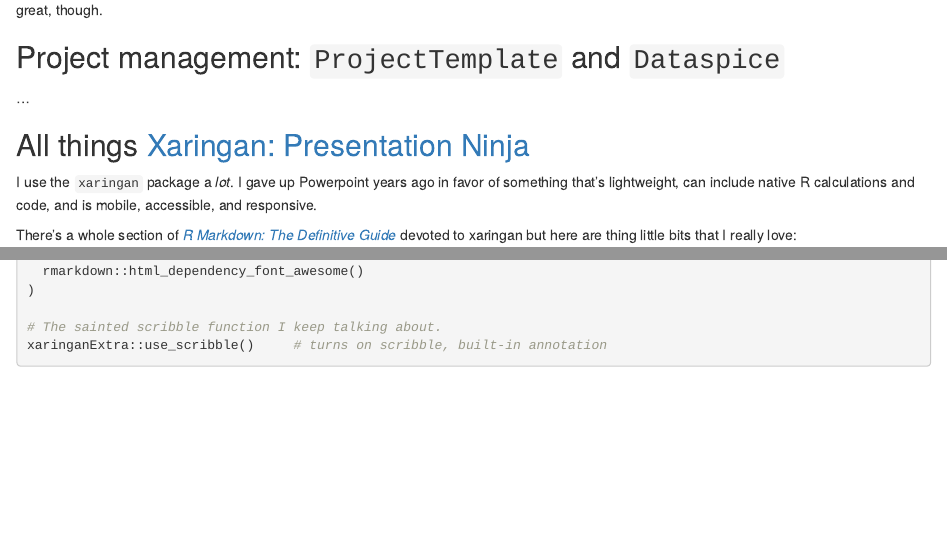
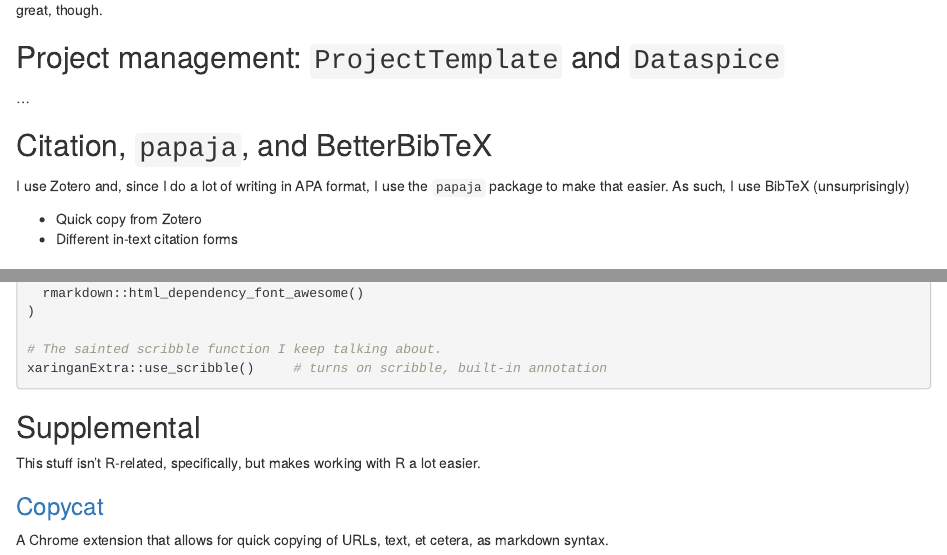
Before and after one commit to ryanstraight/academic, an R Markdown document (content/post/2021-03-25-how-to-r/index.en.Rmarkdown): the page in a window 1100 px wide, from 1640 px down, and a second part further down, joined at a grey line. Rendered offline with R 4.5, knitr and Pandoc, with nearby package versions; some code elsewhere in the file could not run offline.

Commit message:
Adding copycat and citation

````diff
--- a/content/post/2021-03-25-how-to-r/index.en.Rmarkdown
+++ b/content/post/2021-03-25-how-to-r/index.en.Rmarkdown
@@ -127,6 +127,13 @@
 
 ...
 
+## Citation, `papaja`, and BetterBibTeX
+
+I use Zotero and, since I do a lot of writing in APA format, I use the `papaja` package to make that easier. As such, I use BibTeX (unsurprisingly)
+
++ Quick copy from Zotero
++ Different in-text citation forms
+
 ## All things [Xaringan: Presentation Ninja](https://github.com/yihui/xaringan)
 
 I use the `xaringan` package a _lot_. I gave up Powerpoint years ago in favor of something that's lightweight, can include native R calculations and code, and is mobile, accessible, and responsive.
@@ -230,3 +237,12 @@
 # The sainted scribble function I keep talking about.
 xaringanExtra::use_scribble()     # turns on scribble, built-in annotation
 ```
+
+
+## Supplemental
+
+This stuff isn't R-related, specifically, but makes working with R a lot easier.
+
+### [Copycat](https://chrome.google.com/webstore/detail/copycat/jdjbiojkklnaeoanimopafmnmhldejbg)
+
+A Chrome extension that allows for quick copying of URLs, text, et cetera, as markdown syntax.
````
Also changed, not shown: 2 other files.
